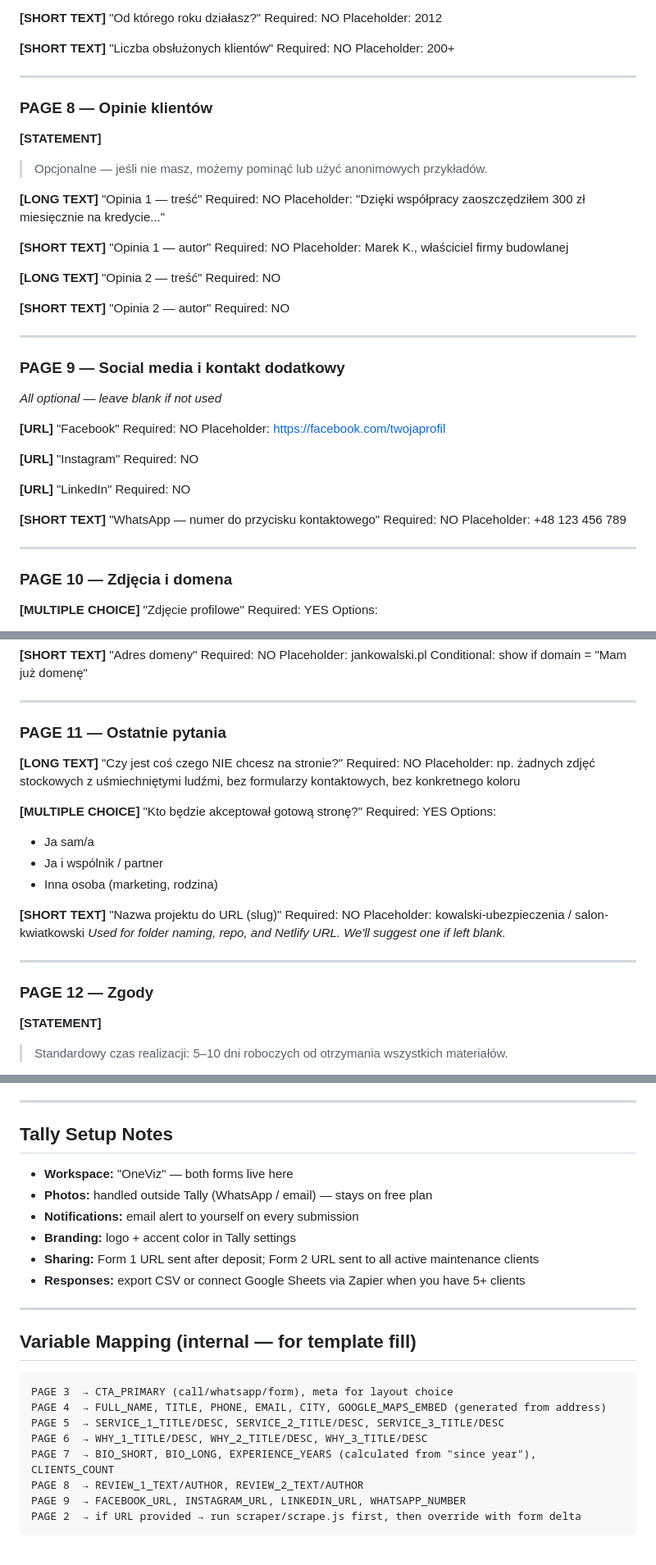
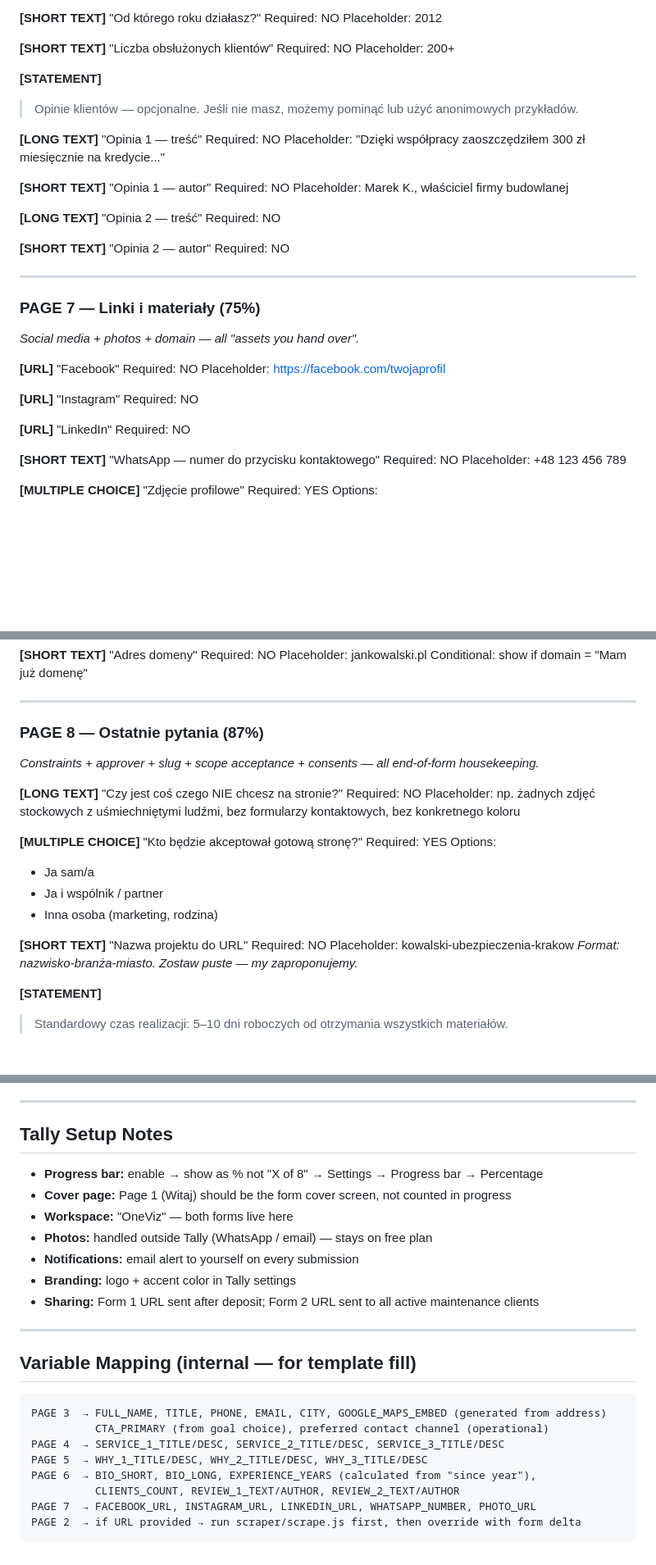
Before and after one commit to tazz-apps/oneviz, a Markdown page: tally-forms.md, 3 parts joined by grey strips. Shown at 82% size. Drawn GitHub-style; blank space fills up the shorter version.

````diff
--- a/tally-forms.md
+++ b/tally-forms.md
@@ -173,12 +171,8 @@ Placeholder: 2012
 Required: NO
 Placeholder: 200+
 
----
-
-### PAGE 8 — Opinie klientów
-
 **[STATEMENT]**
-> Opcjonalne — jeśli nie masz, możemy pominąć lub użyć anonimowych przykładów.
+> Opinie klientów — opcjonalne. Jeśli nie masz, możemy pominąć lub użyć anonimowych przykładów.
 
 **[LONG TEXT]** "Opinia 1 — treść"
 Required: NO
@@ -196,9 +190,8 @@ Required: NO
 
 ---
 
-### PAGE 9 — Social media i kontakt dodatkowy
-
-*All optional — leave blank if not used*
+### PAGE 7 — Linki i materiały (75%)
+*Social media + photos + domain — all "assets you hand over".*
 
 **[URL]** "Facebook"
 Required: NO
@@ -213,10 +206,6 @@ Required: NO
 **[SHORT TEXT]** "WhatsApp — numer do przycisku kontaktowego"
 Required: NO
 Placeholder: +48 123 456 789
-
----
-
-### PAGE 10 — Zdjęcia i domena
 
 **[MULTIPLE CHOICE]** "Zdjęcie profilowe"
 Required: YES
@@ -246,7 +235,8 @@ Conditional: show if domain = "Mam już domenę"
 
 ---
 
-### PAGE 11 — Ostatnie pytania
+### PAGE 8 — Ostatnie pytania (87%)
+*Constraints + approver + slug + scope acceptance + consents — all end-of-form housekeeping.*
 
 **[LONG TEXT]** "Czy jest coś czego NIE chcesz na stronie?"
 Required: NO
@@ -259,14 +249,10 @@ Options:
 - Ja i wspólnik / partner
 - Inna osoba (marketing, rodzina)
 
-**[SHORT TEXT]** "Nazwa projektu do URL (slug)"
+**[SHORT TEXT]** "Nazwa projektu do URL"
 Required: NO
-Placeholder: kowalski-ubezpieczenia / salon-kwiatkowski
-*Used for folder naming, repo, and Netlify URL. We'll suggest one if left blank.*
-
----
-
-### PAGE 12 — Zgody
+Placeholder: kowalski-ubezpieczenia-krakow
+*Format: nazwisko-branża-miasto. Zostaw puste — my zaproponujemy.*
 
 **[STATEMENT]**
 > Standardowy czas realizacji: 5–10 dni roboczych od otrzymania wszystkich materiałów.
@@ -370,24 +356,25 @@ Placeholder: przed 15 lipca
 
 ## Tally Setup Notes
 
+- **Progress bar:** enable → show as % not "X of 8" → Settings → Progress bar → Percentage
+- **Cover page:** Page 1 (Witaj) should be the form cover screen, not counted in progress
 - **Workspace:** "OneViz" — both forms live here
 - **Photos:** handled outside Tally (WhatsApp / email) — stays on free plan
 - **Notifications:** email alert to yourself on every submission
 - **Branding:** logo + accent color in Tally settings
 - **Sharing:** Form 1 URL sent after deposit; Form 2 URL sent to all active maintenance clients
-- **Responses:** export CSV or connect Google Sheets via Zapier when you have 5+ clients
 
 ---
 
 ## Variable Mapping (internal — for template fill)
 
 ```
-PAGE 3  → CTA_PRIMARY (call/whatsapp/form), meta for layout choice
-PAGE 4  → FULL_NAME, TITLE, PHONE, EMAIL, CITY, GOOGLE_MAPS_EMBED (generated from address)
-PAGE 5  → SERVICE_1_TITLE/DESC, SERVICE_2_TITLE/DESC, SERVICE_3_TITLE/DESC
-PAGE 6  → WHY_1_TITLE/DESC, WHY_2_TITLE/DESC, WHY_3_TITLE/DESC
-PAGE 7  → BIO_SHORT, BIO_LONG, EXPERIENCE_YEARS (calculated from "since year"), CLIENTS_COUNT
-PAGE 8  → REVIEW_1_TEXT/AUTHOR, REVIEW_2_TEXT/AUTHOR
-PAGE 9  → FACEBOOK_URL, INSTAGRAM_URL, LINKEDIN_URL, WHATSAPP_NUMBER
+PAGE 3  → FULL_NAME, TITLE, PHONE, EMAIL, CITY, GOOGLE_MAPS_EMBED (generated from address)
+          CTA_PRIMARY (from goal choice), preferred contact channel (operational)
+PAGE 4  → SERVICE_1_TITLE/DESC, SERVICE_2_TITLE/DESC, SERVICE_3_TITLE/DESC
+PAGE 5  → WHY_1_TITLE/DESC, WHY_2_TITLE/DESC, WHY_3_TITLE/DESC
+PAGE 6  → BIO_SHORT, BIO_LONG, EXPERIENCE_YEARS (calculated from "since year"),
+          CLIENTS_COUNT, REVIEW_1_TEXT/AUTHOR, REVIEW_2_TEXT/AUTHOR
+PAGE 7  → FACEBOOK_URL, INSTAGRAM_URL, LINKEDIN_URL, WHATSAPP_NUMBER, PHOTO_URL
 PAGE 2  → if URL provided → run scraper/scrape.js first, then override with form delta
 ```
````
Also changed, not shown: other parts of tally-forms.md (+35 -37 lines).
